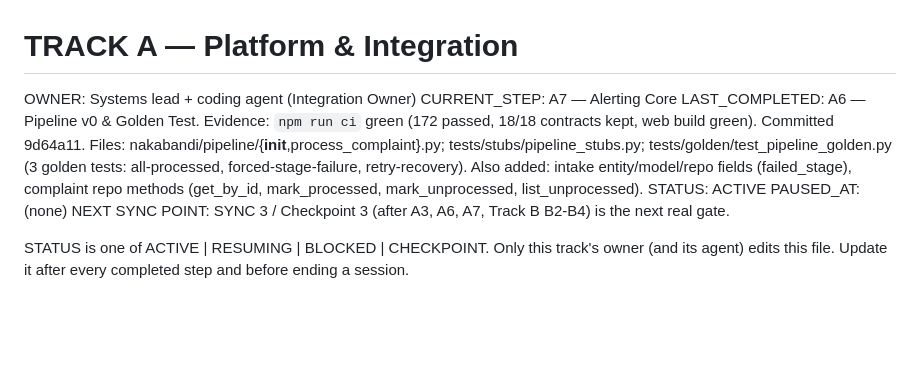
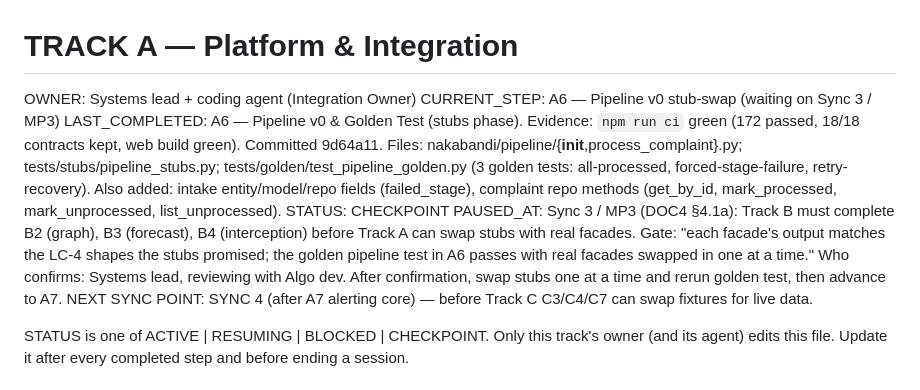
Before and after one commit to hselin-iar/nakabandi, a Markdown page: docs/state/track-a.md, the part around the change. Drawn GitHub-style; blank space fills up the shorter version.

Commit message:
docs(track-a): correct state — CHECKPOINT at Sync 3/MP3, not ACTIVE on A7

```diff
--- a/docs/state/track-a.md
+++ b/docs/state/track-a.md
@@ -1,10 +1,10 @@
 # TRACK A — Platform & Integration
 OWNER:            Systems lead + coding agent (Integration Owner)
-CURRENT_STEP:     A7 — Alerting Core
-LAST_COMPLETED:   A6 — Pipeline v0 & Golden Test. Evidence: `npm run ci` green (172 passed, 18/18 contracts kept, web build green). Committed 9d64a11. Files: nakabandi/pipeline/{__init__,process_complaint}.py; tests/stubs/pipeline_stubs.py; tests/golden/test_pipeline_golden.py (3 golden tests: all-processed, forced-stage-failure, retry-recovery). Also added: intake entity/model/repo fields (failed_stage), complaint repo methods (get_by_id, mark_processed, mark_unprocessed, list_unprocessed).
-STATUS:           ACTIVE
-PAUSED_AT:        (none)
-NEXT SYNC POINT:  SYNC 3 / Checkpoint 3 (after A3, A6, A7, Track B B2-B4) is the next real gate.
+CURRENT_STEP:     A6 — Pipeline v0 stub-swap (waiting on Sync 3 / MP3)
+LAST_COMPLETED:   A6 — Pipeline v0 & Golden Test (stubs phase). Evidence: `npm run ci` green (172 passed, 18/18 contracts kept, web build green). Committed 9d64a11. Files: nakabandi/pipeline/{__init__,process_complaint}.py; tests/stubs/pipeline_stubs.py; tests/golden/test_pipeline_golden.py (3 golden tests: all-processed, forced-stage-failure, retry-recovery). Also added: intake entity/model/repo fields (failed_stage), complaint repo methods (get_by_id, mark_processed, mark_unprocessed, list_unprocessed).
+STATUS:           CHECKPOINT
+PAUSED_AT:        Sync 3 / MP3 (DOC4 §4.1a): Track B must complete B2 (graph), B3 (forecast), B4 (interception) before Track A can swap stubs with real facades. Gate: "each facade's output matches the LC-4 shapes the stubs promised; the golden pipeline test in A6 passes with real facades swapped in one at a time." Who confirms: Systems lead, reviewing with Algo dev. After confirmation, swap stubs one at a time and rerun golden test, then advance to A7.
+NEXT SYNC POINT:  SYNC 4 (after A7 alerting core) — before Track C C3/C4/C7 can swap fixtures for live data.
 
 STATUS is one of ACTIVE | RESUMING | BLOCKED | CHECKPOINT. Only this track's owner (and its agent) edits this file.
 Update it after every completed step and before ending a session.
```
